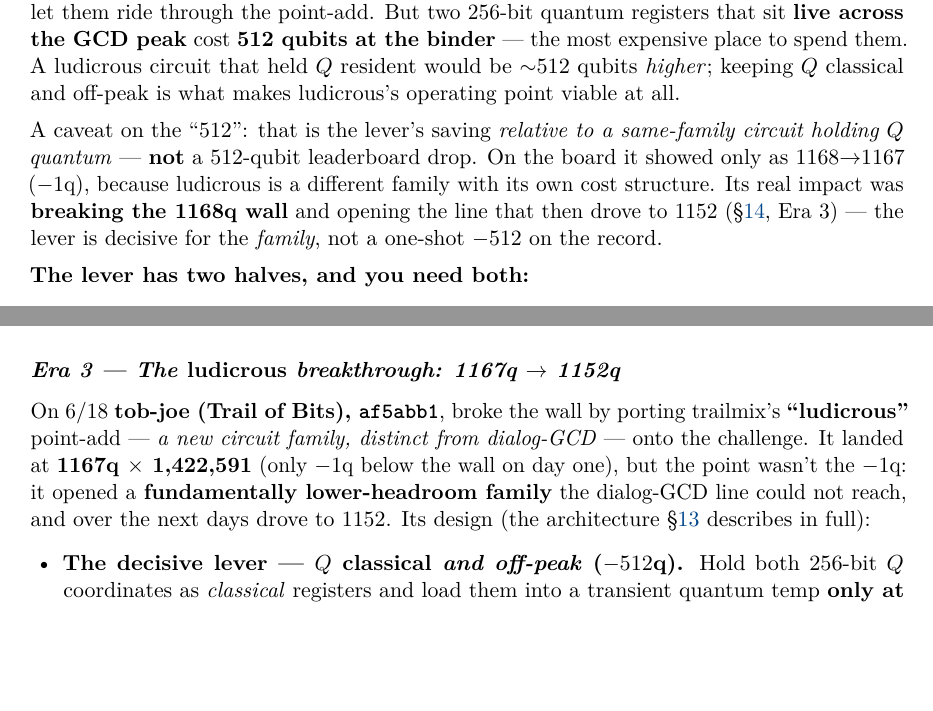
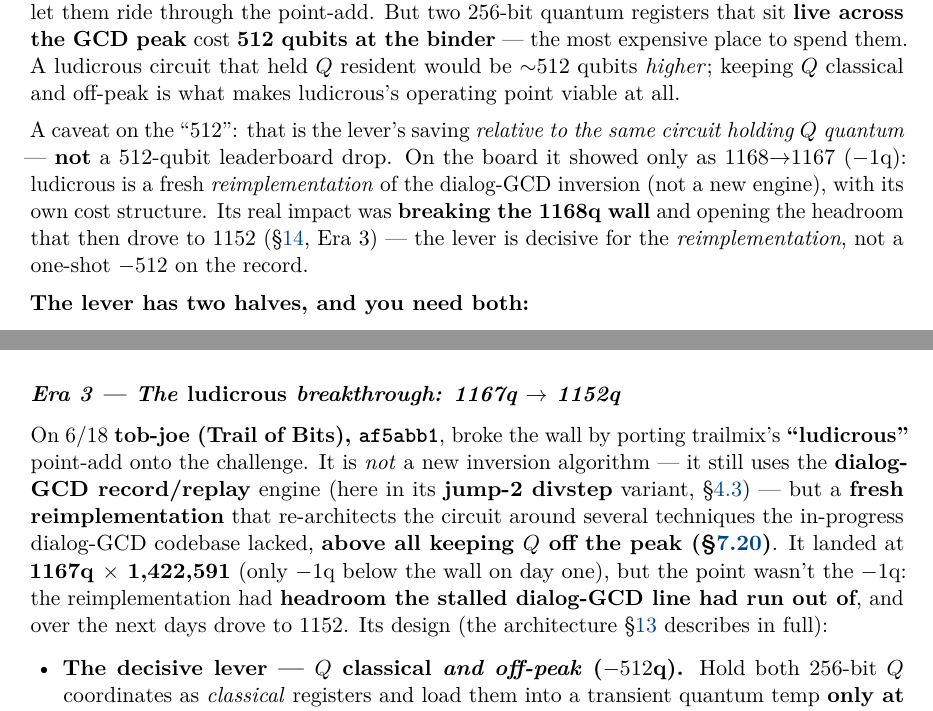
Before and after one commit to jieyilong/ecdsafail_skills, a LaTeX document (primer/ecdsafail_optimization_techniques_primer.tex): two parts of pages 22 and 38 of 48, joined at a grey line, cut so that both start at the same text, the shorter picture padded with empty space. Compiled offline with pdfLaTeX.

Commit message:
primer: ludicrous is a reimplementation of dialog-GCD, not a new engine
Corrected the framing: ludicrous still uses the dialog-GCD record/replay
inversion (jump-2 divstep variant) — it's a fresh reimplementation (the trailmix
port) that re-architects the circuit and adds new techniques (above all keeping
Q off the peak, §7.20), not a new circuit family / new inversion algorithm.

- §14.1 Era 3: "a new circuit family, distinct from dialog-GCD" → "not a new
  inversion algorithm — it still uses the dialog-GCD record/replay engine (jump-2
  variant); a fresh reimplementation … above all keeping Q off the peak."
  "fundamentally lower-headroom family the dialog-GCD line could not reach" →
  "headroom the stalled dialog-GCD line had run out of."
- §7.20 caveat: "a different family" → "a fresh reimplementation of the dialog-GCD
  inversion (not a new engine)."

Recompiled PDF (48 pages). (§12/§14.2 already treat ludicrous and dialog-GCD as
the same engine class vs Shrunken-PZ, so they stay consistent.)

Co-Authored-By: Claude Opus 4.8 <noreply@anthropic.com>

```diff
--- a/primer/ecdsafail_optimization_techniques_primer.tex
+++ b/primer/ecdsafail_optimization_techniques_primer.tex
@@ -1230,12 +1230,12 @@ the point-add. But two 256-bit quantum registers that sit \textbf{live across th
 held $Q$ resident would be $\sim$512 qubits \emph{higher}; keeping $Q$ classical and off-peak is what
 makes ludicrous's operating point viable at all.
 
-A caveat on the ``512'': that is the lever's saving \emph{relative to a same-family circuit holding
-$Q$ quantum} --- \textbf{not} a 512-qubit leaderboard drop. On the board it showed only as
-1168$\to$1167 ($-1$q), because ludicrous is a different family with its own cost structure. Its real
-impact was \textbf{breaking the 1168q wall} and opening the line that then drove to 1152
-(\S\ref{sec:history}, Era 3) --- the lever is decisive for the \emph{family}, not a one-shot $-512$ on
-the record.
+A caveat on the ``512'': that is the lever's saving \emph{relative to the same circuit holding $Q$
+quantum} --- \textbf{not} a 512-qubit leaderboard drop. On the board it showed only as
+1168$\to$1167 ($-1$q): ludicrous is a fresh \emph{reimplementation} of the dialog-GCD inversion (not a
+new engine), with its own cost structure. Its real impact was \textbf{breaking the 1168q wall} and
+opening the headroom that then drove to 1152 (\S\ref{sec:history}, Era 3) --- the lever is decisive
+for the \emph{reimplementation}, not a one-shot $-512$ on the record.
 
 \textbf{The lever has two halves, and you need both:}
 \begin{enumerate}
@@ -2184,11 +2184,14 @@ architecture had no more room. Breaking 1168 needed a different circuit, not ano
 \subsubsection{Era 3 --- The \emph{ludicrous} breakthrough: 1167q $\to$ 1152q}
 
 On 6/18 \textbf{tob-joe (Trail of Bits), \texttt{af5abb1}}, broke the wall by porting trailmix's
-\textbf{``ludicrous''} point-add --- \emph{a new circuit family, distinct from dialog-GCD} --- onto
-the challenge. It landed at \textbf{1167q $\times$ 1{,}422{,}591} (only $-1$q below the wall on day
-one), but the point wasn't the $-1$q: it opened a \textbf{fundamentally lower-headroom family} the
-dialog-GCD line could not reach, and over the next days drove to 1152. Its design (the architecture
-\S\ref{sec:trailmix} describes in full):
+\textbf{``ludicrous''} point-add onto the challenge. It is \emph{not} a new inversion algorithm --- it
+still uses the \textbf{dialog-GCD record/replay} engine (here in its \textbf{jump-2 divstep} variant,
+\S\ref{sec:dialog}) --- but a \textbf{fresh reimplementation} that re-architects the circuit around
+several techniques the in-progress dialog-GCD codebase lacked, \textbf{above all keeping $Q$ off the
+peak (\S\ref{sec:qclassical})}. It landed at \textbf{1167q $\times$ 1{,}422{,}591} (only $-1$q below
+the wall on day one), but the point wasn't the $-1$q: the reimplementation had \textbf{headroom the
+stalled dialog-GCD line had run out of}, and over the next days drove to 1152. Its design (the
+architecture \S\ref{sec:trailmix} describes in full):
 
 \begin{itemize}
   \item \textbf{The decisive lever --- $Q$ classical \emph{and off-peak} ($-512$q).} Hold both 256-bit
```
Also changed, not shown: primer/ecdsafail_optimization_techniques_primer.md (+13 -9 lines), primer/ecdsafail_optimization_techniques_primer.pdf.
